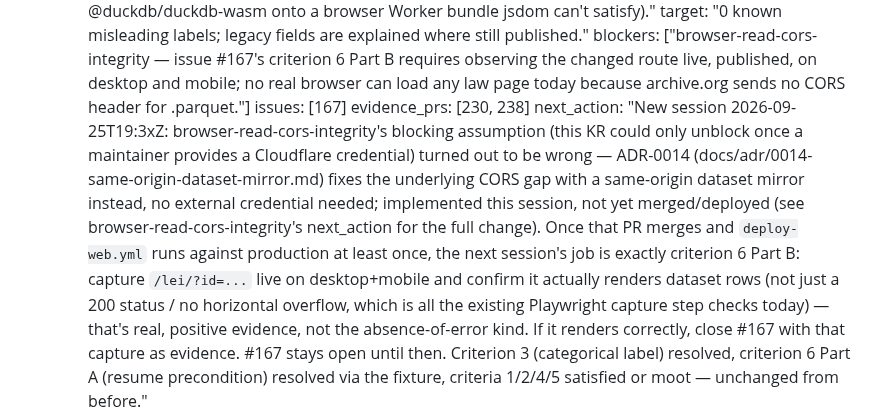
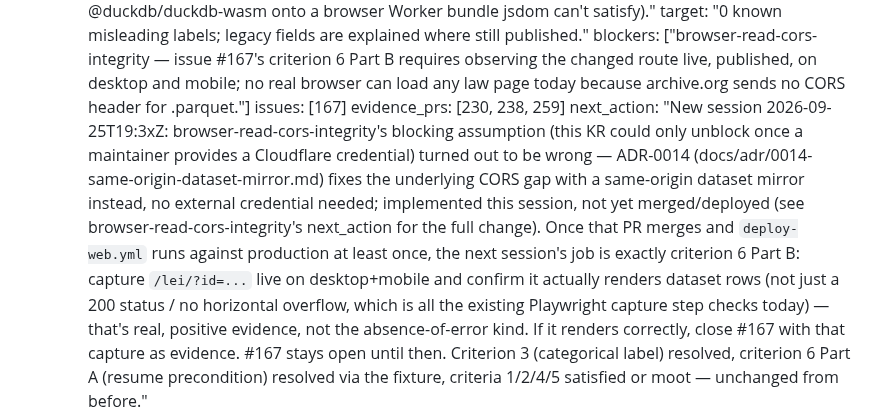
Before and after one commit to franklinbaldo/leizilla, a Markdown page: docs/okf/project-dag.md, the part around one of its changes. GitHub-like rendering.

```diff
--- a/docs/okf/project-dag.md
+++ b/docs/okf/project-dag.md
@@ -192,7 +192,7 @@ fronts:
         target: "0 known misleading labels; legacy fields are explained where still published."
         blockers: ["browser-read-cors-integrity — issue #167's criterion 6 Part B requires observing the changed route live, published, on desktop and mobile; no real browser can load any law page today because archive.org sends no CORS header for .parquet."]
         issues: [167]
-        evidence_prs: [230, 238]
+        evidence_prs: [230, 238, 259]
         next_action: "New session 2026-09-25T19:3xZ: browser-read-cors-integrity's blocking assumption (this KR could only unblock once a maintainer provides a Cloudflare credential) turned out to be wrong — ADR-0014 (docs/adr/0014-same-origin-dataset-mirror.md) fixes the underlying CORS gap with a same-origin dataset mirror instead, no external credential needed; implemented this session, not yet merged/deployed (see browser-read-cors-integrity's next_action for the full change). Once that PR merges and `deploy-web.yml` runs against production at least once, the next session's job is exactly criterion 6 Part B: capture `/lei/?id=...` live on desktop+mobile and confirm it actually renders dataset rows (not just a 200 status / no horizontal overflow, which is all the existing Playwright capture step checks today) — that's real, positive evidence, not the absence-of-error kind. If it renders correctly, close #167 with that capture as evidence. #167 stays open until then. Criterion 3 (categorical label) resolved, criterion 6 Part A (resume precondition) resolved via the fixture, criteria 1/2/4/5 satisfied or moot — unchanged from before."
       - id: "kr-public-responsive-audit"
         status: met
```
Also changed, not shown: other parts of docs/okf/project-dag.md (+2 -2 lines).
